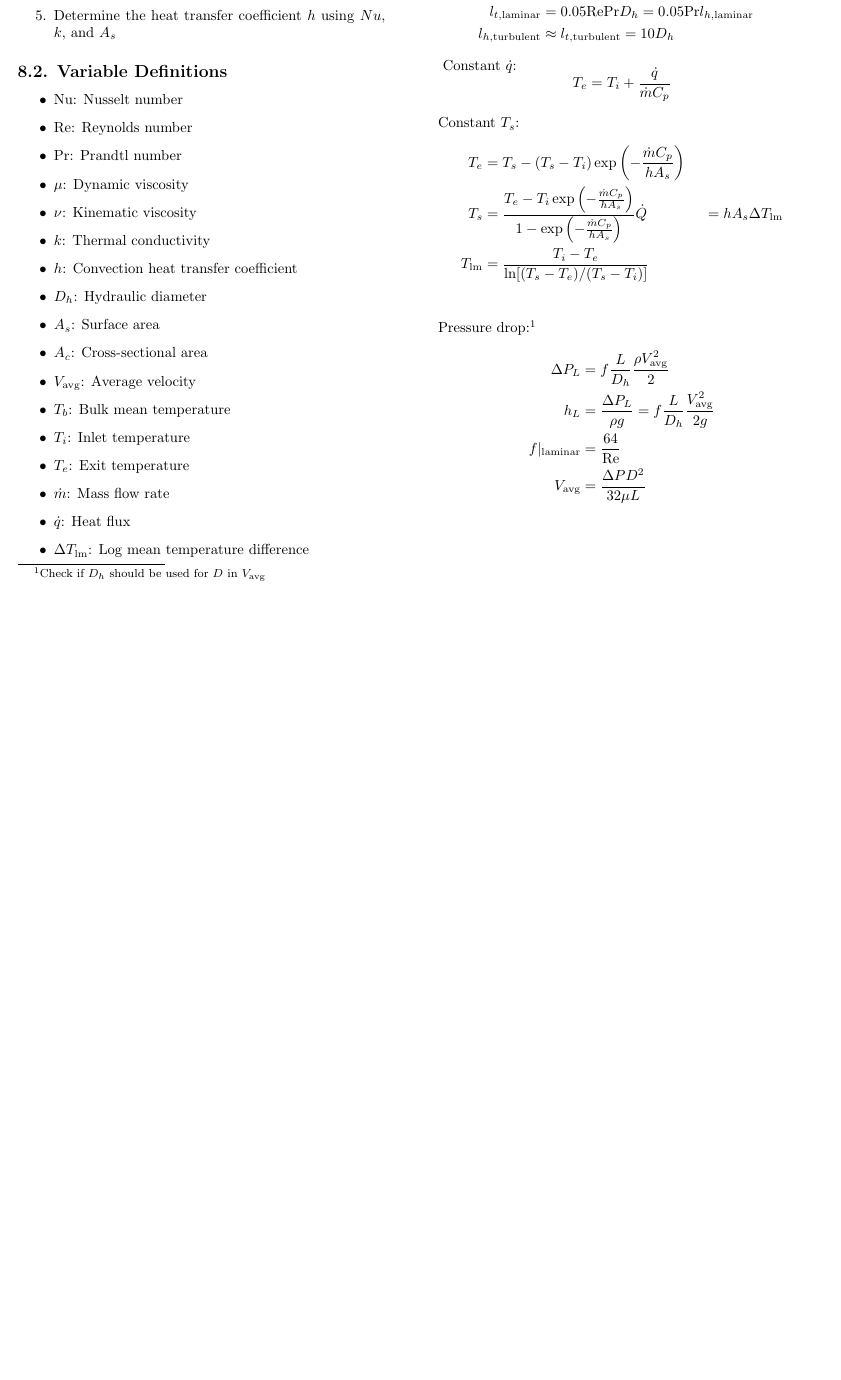
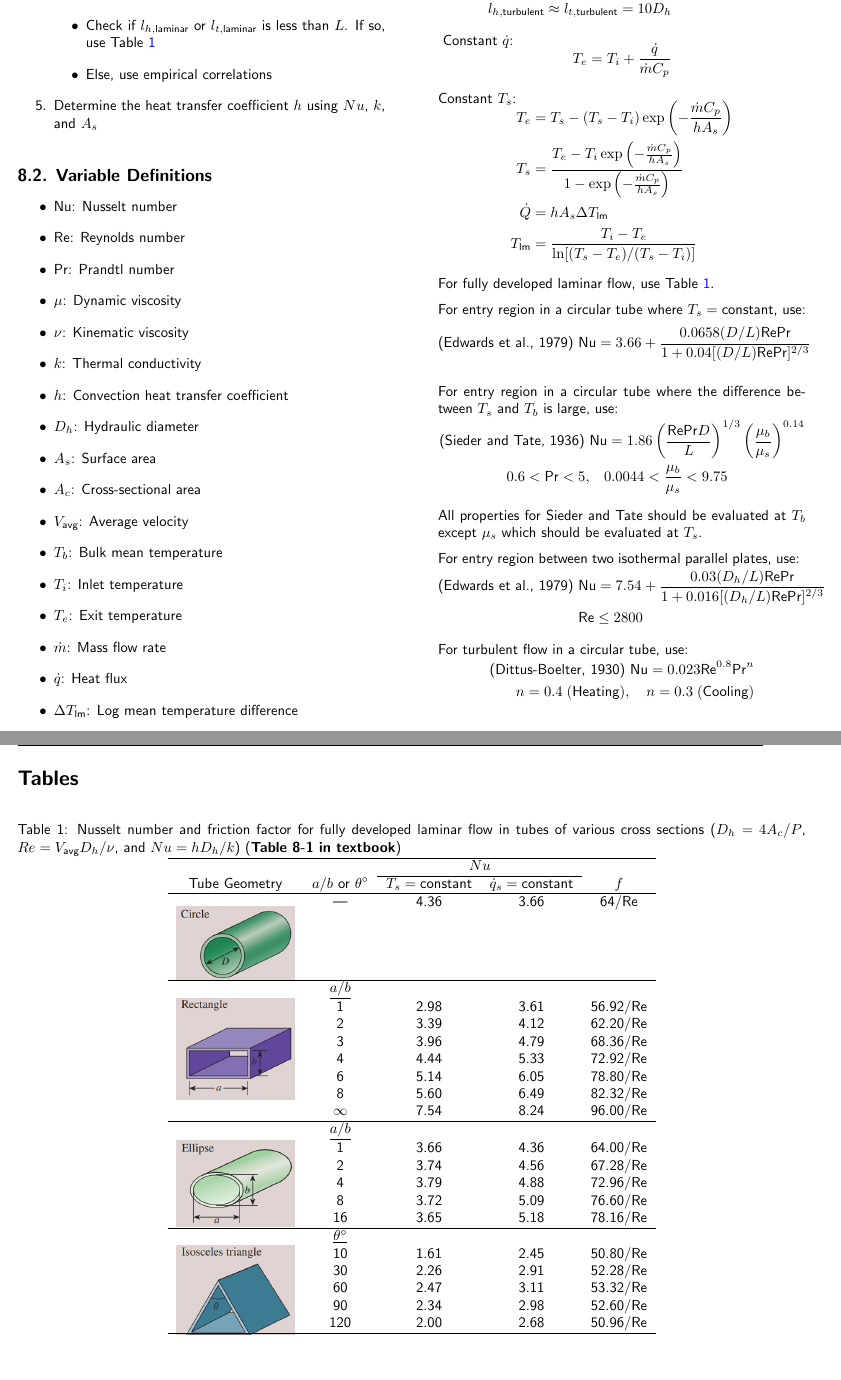
Before and after one commit to notcobi/MEC-E-371, a LaTeX document (Formula Sheet/main.tex): part of the page before the commit and two parts of pages 1 and 2 of 2 after it, the two joined at a grey line, cut so that both start at the same text, the shorter picture padded with empty space. Compiled offline with pdfLaTeX.

Commit message:
section8 done

```diff
--- a/Formula Sheet/main.tex
+++ b/Formula Sheet/main.tex
@@ -39,10 +62,15 @@
         \item Laminar: $Re < 2300$
         \item Turbulent: $Re > 4000$
     \end{itemize}
-    \item Determine the Nusselt number $Nu$ using the appropriate correlation
+    \item Determine the Nusselt number, Nu, using the appropriate correlation
+    \begin{itemize}
+        \item Check if $l_{h, \text{laminar}}$ or $l_{t, \text{laminar}}$ is less than $L$. If so, use Table \ref{tab:sec8_fully_developed_laminar}
+        \item Else, use empirical correlations
+    \end{itemize}
     \item Determine the heat transfer coefficient $h$ using $Nu$, $k$, and $A_s$
 \end{enumerate}
 
+% Add this to a glossary section later
 \subsection*{8.2. Variable Definitions}
 \begin{itemize}
     \item Nu: Nusselt number
@@ -84,19 +112,164 @@ Constant $\dot{q}$:
     T_e = T_i + \frac{\dot{q}}{\dot{m} C_p}
 \end{align*}
 Constant $T_s$:
+\vspace{-0.5cm}
 \begin{align*}
     T_e &= T_s - (T_s - T_i) \exp\left(-\frac{\dot{m} C_p}{h A_s}\right) \\
-    T_s &=\frac{T_e - T_i \exp\left(-\frac{\dot{m} C_p}{h A_s}\right)}{1 - \exp\left(-\frac{\dot{m} C_p}{h A_s}\right)}
+    T_s &=\frac{T_e - T_i \exp\left(-\frac{\dot{m} C_p}{h A_s}\right)}{1 - \exp\left(-\frac{\dot{m} C_p}{h A_s}\right)} \\
     \dot{Q} &= h A_s \Delta T_{\text{lm}} \\
-    T_{\text{lm}} &= \frac{T_{i} - T_{e}}{\ln[(T_{s} - T_{e})/(T_{s} - T_{i})]} \\
+    T_{\text{lm}} &= \frac{T_{i} - T_{e}}{\ln[(T_{s} - T_{e})/(T_{s} - T_{i})]}
 \end{align*}
-Pressure drop:\footnote{Check if $D_h$ should be used for $D$ in $V_{\text{avg}}$}
+For fully developed laminar flow, use Table \ref{tab:sec8_fully_developed_laminar}.
+
+For entry region in a circular tube where $T_s = \text{constant}$, use:
+\vspace{-0.5cm}
 \begin{align*}
-    \Delta P_{L} &= f \frac{L}{D_h} \frac{\rho V_{\text{avg}}^2}{2} \\
-    h_L &= \frac {\Delta P_L}{\rho g} = f \frac{L}{D_h} \frac{V_{\text{avg}}^2}{2g} \\
-    f|_{\text{laminar}} &= \frac{64}{\text{Re}} \\
-    V_{\text{avg}} &= \frac{\Delta P D^2}{32 \mu L} \\
+    \text{(Edwards et al., 1979) } \text{Nu} = 3.66 + \frac{0.0658(D/L) \text{Re} \text{Pr}}{1 + 0.04[(D/L) \text{Re} \text{Pr}]^{2/3}}
 \end{align*}
 
+For entry region in a circular tube where the difference between $T_s$ and $T_b$ is large, use:
+\vspace{-0.3cm}
+\begin{align*}
+    \text{(Sieder and Tate, 1936) } &\text{Nu} = 1.86\left(\frac{\text{Re} \text{Pr} D}{L}\right)^{1/3} \left(\frac{\mu_b}{\mu_s}\right)^{0.14} \\
+    0.6 < \text{Pr} < 5, &\quad 0.0044 < \frac{\mu_b}{\mu_s} < 9.75
+\end{align*}
+All properties for Sieder and Tate should be evaluated at $T_b$ except $\mu_s$ which should be evaluated at $T_s$.
+
+For entry region between two isothermal parallel plates, use:
+\vspace{-0.3cm}
+\begin{align*}
+    \text{(Edwards et al., 1979) } &\text{Nu} = 7.54 + \frac{0.03(D_h/L) \text{Re} \text{Pr}}{1 + 0.016[(D_h/L) \text{Re} \text{Pr}]^{2/3}} \\
+    &\text{Re} \leq 2800
+\end{align*}
+For turbulent flow in a circular tube, use:
+\vspace{-0.3cm}
+\begin{align*}
+    \text{(Dittus-Boelter, 1930) } \text{Nu} = 0.023 \text{Re}^{0.8} \text{Pr}^{n}  \\
+    n = 0.4 \; (\text{Heating}), \quad n = 0.3 \; (\text{Cooling})
+\end{align*}
+% Pressure drop:\footnote{Check if $D_h$ should be used for $D$ in $V_{\text{avg}}$. Also I don't think he covers this in class.}
+% \begin{align*}
+%     \Delta P_{L} &= f \frac{L}{D_h} \frac{\rho V_{\text{avg}}^2}{2} \\
+%     h_L &= \frac {\Delta P_L}{\rho g} = f \frac{L}{D_h} \frac{V_{\text{avg}}^2}{2g} \\
+%     f|_{\text{laminar}} &= \frac{64}{\text{Re}} \\
+%     V_{\text{avg}} &= \frac{\Delta P D^2}{32 \mu L} \\
+% \end{align*}
 \end{multicols*}
+
+\section*{Tables}
+\begin{table}[h]
+    \centering
+    \caption{Nusselt number and friction factor for fully developed laminar flow in tubes of various cross sections
+    ($D_h = 4A_c /P$, $Re = V_{\text{avg}} D_h / \nu$, and $Nu = hD_h / k$) (\textbf{Table 8-1 in textbook})}
+    \label{tab:sec8_fully_developed_laminar}
+    \begin{tabular}{ccccc}
+        \hline
+        & & \multicolumn{2}{c}{$Nu$} & \\
+        \cline{3-4}
+        Tube Geometry & $a/b$ or $\theta^\circ$ & $T_s = \text{constant}$ & $\dot{q}_s = \text{constant}$ & $f$ \\
+        \hline
+        \raisebox{-\totalheight}{\includegraphics[width=0.15\textwidth]{Figures/Sec8 Circle Fully Laminar.png}} & --- & 4.36 & 3.66 & 64/Re \\
+        \hline
+        & \underline{$a/b$} & & & \\
+        \multirow{2}{*}{\includegraphics[width=0.15\textwidth]{Figures/Sec8 Rectangle Fully Laminar.png}}
+        & 1 & 2.98 & 3.61 & 56.92/Re \\
+        & 2 & 3.39 & 4.12 & 62.20/Re \\
+        & 3 & 3.96 & 4.79 & 68.36/Re \\
+        & 4 & 4.44 & 5.33 & 72.92/Re \\
+        & 6 & 5.14 & 6.05 & 78.80/Re \\
+        & 8 & 5.60 & 6.49 & 82.32/Re \\
+        & $\infty$ & 7.54 & 8.24 & 96.00/Re \\
+        \hline
+        & \underline{$a/b$} & & & \\
+        \multirow{2}{*}{\includegraphics[width=0.15\textwidth]{Figures/Sec8 Ellipse Fully Laminar.png}}
+        & 1 & 3.66 & 4.36 & 64.00/Re \\
+        & 2 & 3.74 & 4.56 & 67.28/Re \\
+        & 4 & 3.79 & 4.88 & 72.96/Re \\
+        & 8 & 3.72 & 5.09 & 76.60/Re \\
+        & 16 & 3.65 & 5.18 & 78.16/Re \\
+        \hline
+        & \underline{$\theta^\circ$} & & & \\
+        \multirow{2}{*}{\includegraphics[width=0.15\textwidth]{Figures/Sec8 Triangle Fully Laminar.png}}
+        & 10 & 1.61 & 2.45 & 50.80/Re \\
+        & 30 & 2.26 & 2.91 & 52.28/Re \\
+        & 60 & 2.47 & 3.11 & 53.32/Re \\
+        & 90 & 2.34 & 2.98 & 52.60/Re \\
+        & 120 & 2.00 & 2.68 & 50.96/Re \\
+        \hline
+        % \raisebox{-\totalheight}{\includegraphics[width=0.15\textwidth]{Figures/Sec8 Square Fully Laminar.png}} & 1 & 3.66 & 3.11 & 64/Re \\
+    \end{tabular}
+\end{table}
+
+% a/b
+% 1
+% 2
+% 3
+% 4
+% 6
+% 8
+% ∞
+% 2.98
+% 3.39
+% 3.96
+% 4.44
+% 5.14
+% 5.60
+% 7.54
+% 3.61
+% 4.12
+% 4.79
+% 5.33
+% 6.05
+% 6.49
+% 8.24
+% 56.92/Re
+% 62.20/Re
+% 68.36/Re
+% 72.92/Re
+% 78.80/Re
+% 82.32/Re
+% 96.00/Re
+% Ellipse a/b
+% 1
+% 2
+% 4
+% 8
+% 16
+% 3.66
+% 3.74
+% 3.79
+% 3.72
+% 3.65
+% 4.36
+% 4.56
+% 4.88
+% 5.09
+% 5.18
+% 64.00/Re
+% 67.28/Re
+% 72.96/Re
+% 76.60/Re
+% 78.16/Re
+% Isosceles triangle θ
+% 10°
+% 30°
+% 60°
+% 90°
+% 120°
+% 1.61
+% 2.26
+% 2.47
+% 2.34
+% 2.00
+% 2.45
+% 2.91
+% 3.11
+% 2.98
+% 2.68
+% 50.80/Re
+% 52.28/Re
+% 53.32/Re
+% 52.60/Re
+% 50.96/Re
+
 \end{document}
```
Also changed, not shown: Formula Sheet/Figures/Sec8 Circle Fully Laminar.png (added), Formula Sheet/Figures/Sec8 Ellipse Fully Laminar.png (added), Formula Sheet/Figures/Sec8 Rectangle Fully Laminar.png (added), Formula Sheet/Figures/Sec8 Triangle Fully Laminar.png (added), Formula Sheet/main.pdf, Formula Sheet/main.tex (37 more changed lines).
